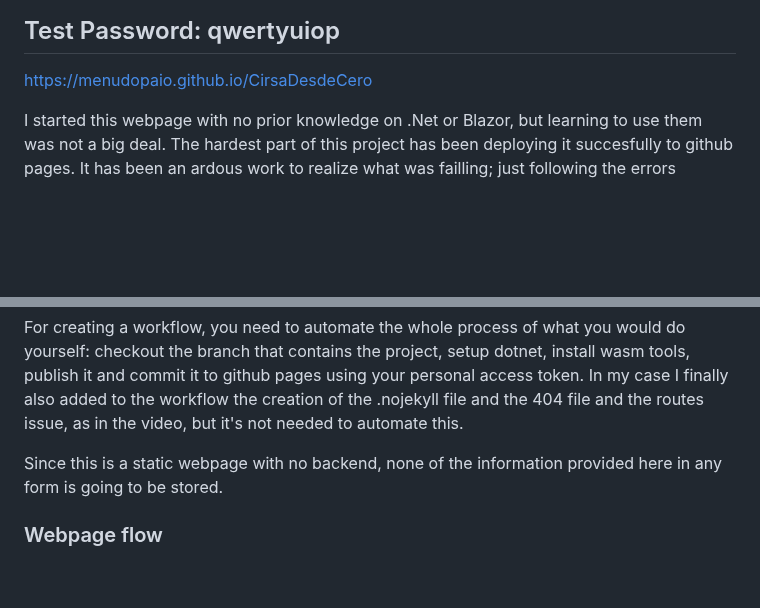
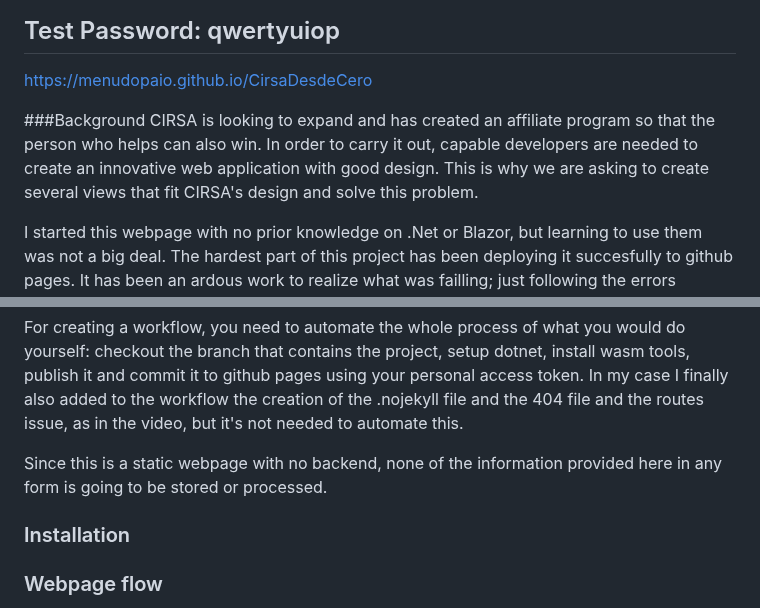
Before and after one commit to menudopaio/CirsaDesdeCero, a Markdown page: README.md, 2 parts joined by grey strips. Rendered like a GitHub page; blank space fills up the shorter version.

```diff
--- a/README.md
+++ b/README.md
@@ -7,6 +7,9 @@
 ## Test Username: exampleUsername
 ## Test Password: qwertyuiop
 [https://menudopaio.github.io/CirsaDesdeCero](https://menudopaio.github.io/CirsaDesdeCero)
+
+###Background
+CIRSA is looking to expand and has created an affiliate program so that the person who helps can also win. In order to carry it out, capable developers are needed to create an innovative web application with good design. This is why we are asking to create several views that fit CIRSA's design and solve this problem.
 
 I started this webpage with no prior knowledge on .Net or Blazor, but learning to use them was not a big deal. The hardest part of this project has been deploying it succesfully to github pages. It has been an ardous work to realize what was failling; just following the errors couldn't help me, until I found [THE](https://www.youtube.com/watch?v=nNxII6jvPvQ) video.
 
@@ -28,7 +31,11 @@ The last setback I had was creating a workflow. Before this project I even didn'
 For creating a workflow, you need to automate the whole process of what you would do yourself: checkout the branch that contains the project, setup dotnet, install wasm tools, publish it and commit it to github pages using your personal access token. In my case I finally also added to the workflow the creation of the .nojekyll file and the 404 file and the routes issue, as in the video, but it's not needed to automate this.
 
 
-Since this is a static webpage with no backend, none of the information provided here in any form is going to be stored.
+Since this is a static webpage with no backend, none of the information provided here in any form is going to be stored or processed.
+
+### Installation
+
+
 
 ### Webpage flow
 From the `Home` page, you can register by either clicking on the `Register` button or by the `Join In` button. In the home page we also find links to some company external departments, such as other products, contact, media, or news. Registering is not possible, but you can use the provided username and password  to log in and check the website functionalities.
```
